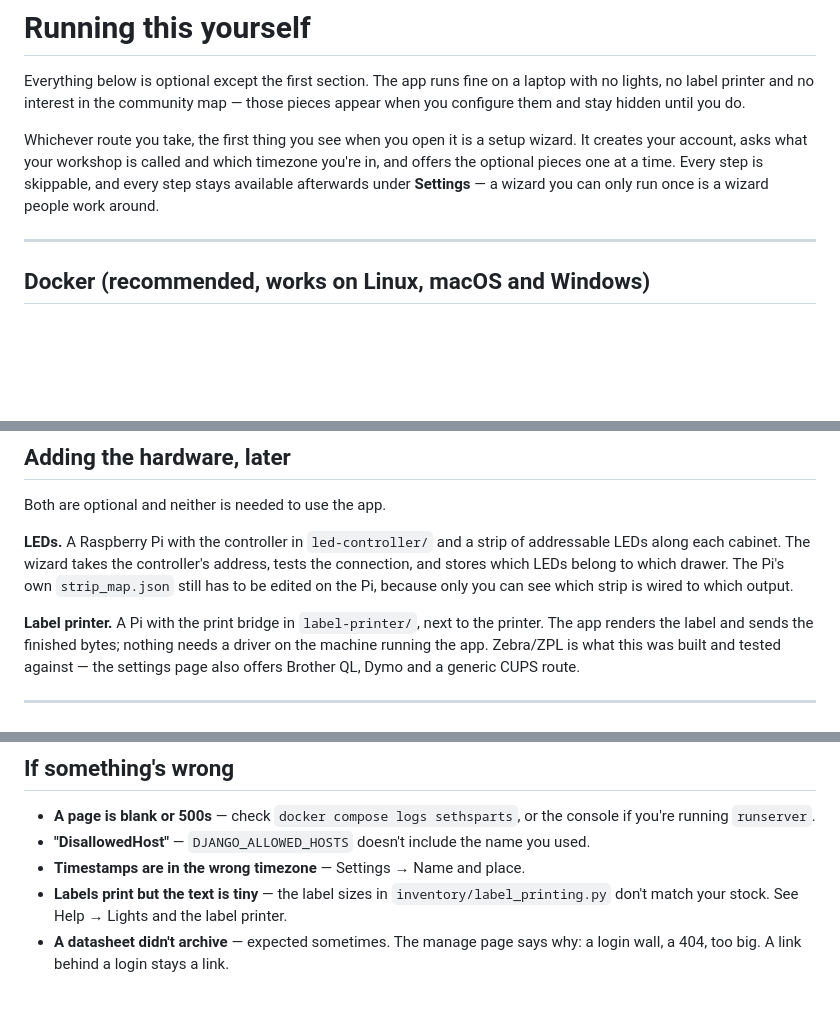
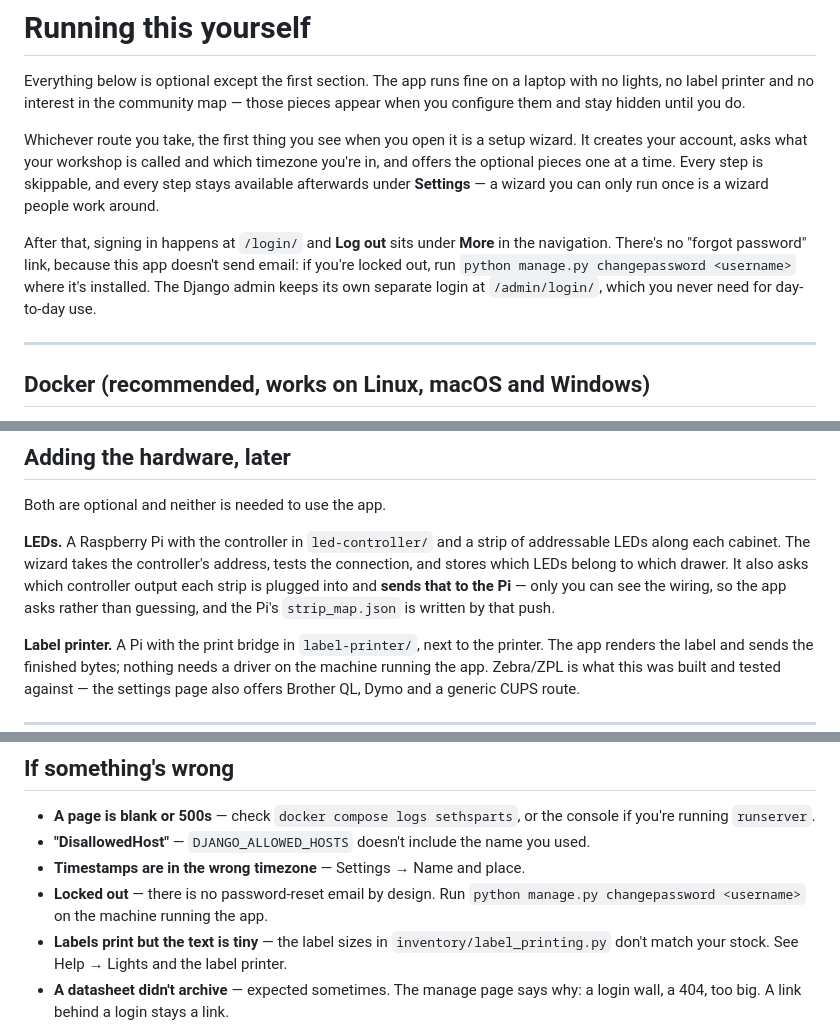
Before and after one commit to sethmills/sethsparts, a Markdown page: docs/RUNNING.md, 3 parts joined by grey strips. GitHub-like rendering; blank space fills up the shorter version.

```diff
--- a/docs/RUNNING.md
+++ b/docs/RUNNING.md
@@ -9,6 +9,12 @@ It creates your account, asks what your workshop is called and which timezone yo
 in, and offers the optional pieces one at a time. Every step is skippable, and every
 step stays available afterwards under **Settings** — a wizard you can only run once is
 a wizard people work around.
+
+After that, signing in happens at `/login/` and **Log out** sits under **More** in the
+navigation. There's no "forgot password" link, because this app doesn't send email: if
+you're locked out, run `python manage.py changepassword <username>` where it's
+installed. The Django admin keeps its own separate login at `/admin/login/`, which you
+never need for day-to-day use.
 
 ---
 
@@ -110,9 +116,10 @@ Both are optional and neither is needed to use the app.
 
 **LEDs.** A Raspberry Pi with the controller in `led-controller/` and a strip of
 addressable LEDs along each cabinet. The wizard takes the controller's address, tests
-the connection, and stores which LEDs belong to which drawer. The Pi's own
-`strip_map.json` still has to be edited on the Pi, because only you can see which strip
-is wired to which output.
+the connection, and stores which LEDs belong to which drawer. It also asks which
+controller output each strip is plugged into and **sends that to the Pi** — only you
+can see the wiring, so the app asks rather than guessing, and the Pi's `strip_map.json`
+is written by that push.
 
 **Label printer.** A Pi with the print bridge in `label-printer/`, next to the printer.
 The app renders the label and sends the finished bytes; nothing needs a driver on the
@@ -145,6 +152,8 @@ python manage.py check_updates --quiet
   if you're running `runserver`.
 - **"DisallowedHost"** — `DJANGO_ALLOWED_HOSTS` doesn't include the name you used.
 - **Timestamps are in the wrong timezone** — Settings → Name and place.
+- **Locked out** — there is no password-reset email by design. Run
+  `python manage.py changepassword <username>` on the machine running the app.
 - **Labels print but the text is tiny** — the label sizes in
   `inventory/label_printing.py` don't match your stock. See Help → Lights and the label
   printer.
```
Also changed, not shown: README.md (+6 -0 lines), docs/HANDOFF.md (+60 -5 lines).
